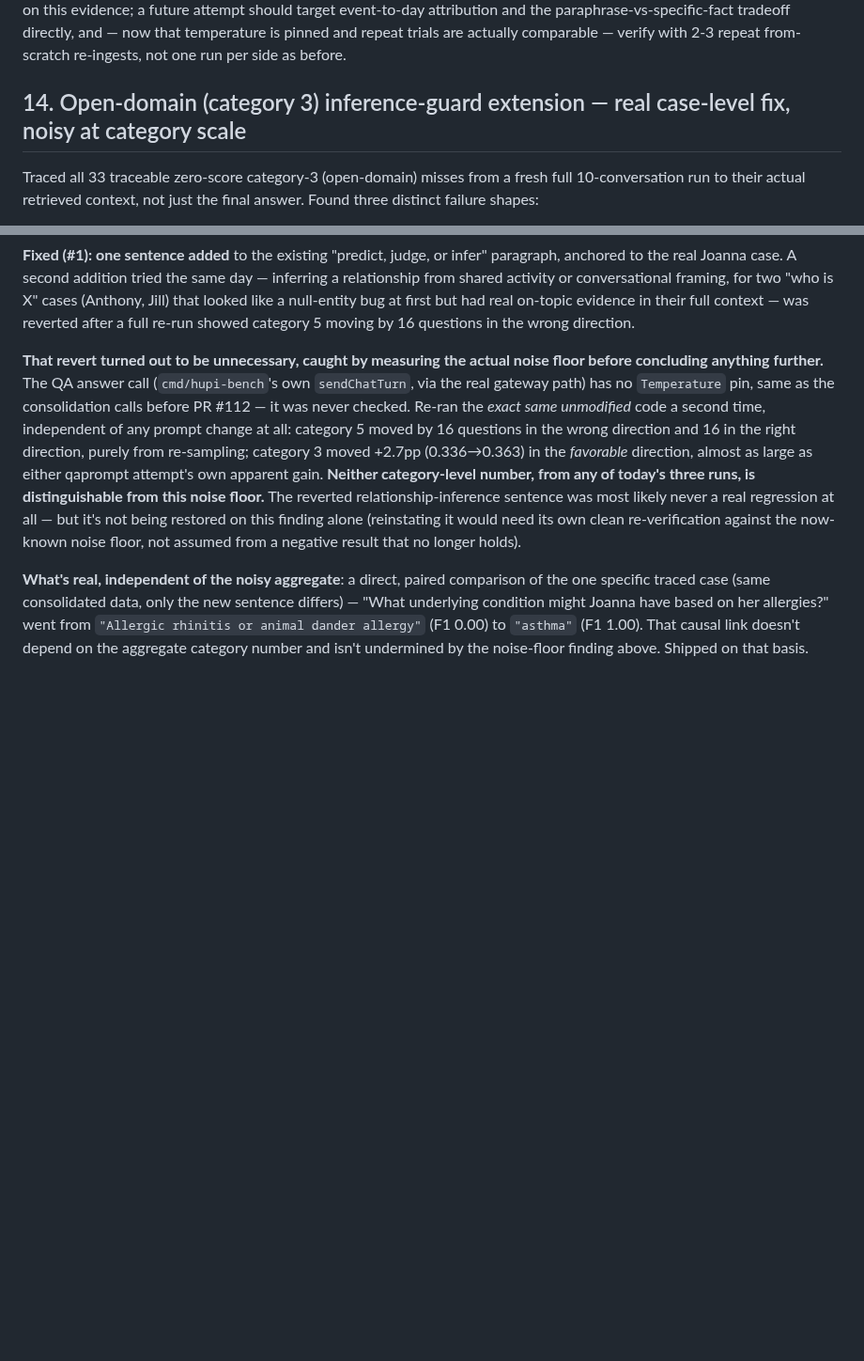
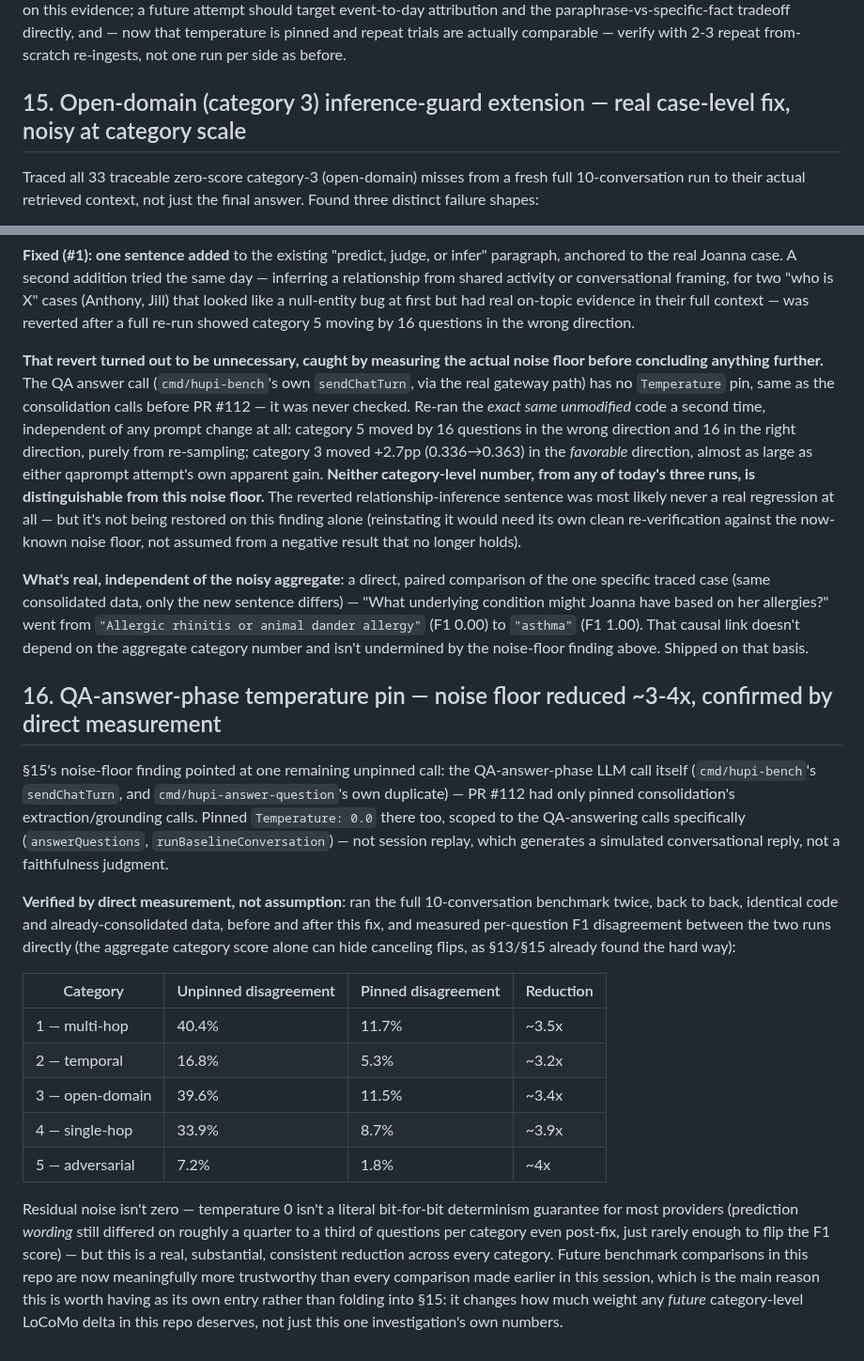
Before and after one commit to hupi-dev/hupi, a Markdown page: docs/BENCHMARKS.md, 2 parts joined by grey strips. Shown at 94% size. GitHub-like rendering; blank space fills up the shorter version.

Commit message:
Document the QA-answer temperature pin's measured noise reduction
Also fixes a section-number collision: two PRs merged independently
both landed a "## 14." section (the consolidation-temperature fix and
the open-domain inference-guard fix) — renumbered the latter to §15
and added this fix's own write-up as §16.

Co-Authored-By: Claude Sonnet 5 <noreply@anthropic.com>

```diff
--- a/docs/BENCHMARKS.md
+++ b/docs/BENCHMARKS.md
@@ -843,7 +843,7 @@ directly, and — now that temperature is pinned and repeat trials are
 actually comparable — verify with 2-3 repeat from-scratch re-ingests,
 not one run per side as before.
 
-## 14. Open-domain (category 3) inference-guard extension — real case-level fix, noisy at category scale
+## 15. Open-domain (category 3) inference-guard extension — real case-level fix, noisy at category scale
 
 Traced all 33 traceable zero-score category-3 (open-domain) misses from
 a fresh full 10-conversation run to their actual retrieved context, not
@@ -914,3 +914,41 @@ Joanna have based on her allergies?" went from `"Allergic rhinitis or
 animal dander allergy"` (F1 0.00) to `"asthma"` (F1 1.00). That causal
 link doesn't depend on the aggregate category number and isn't
 undermined by the noise-floor finding above. Shipped on that basis.
+
+## 16. QA-answer-phase temperature pin — noise floor reduced ~3-4x, confirmed by direct measurement
+
+§15's noise-floor finding pointed at one remaining unpinned call: the
+QA-answer-phase LLM call itself (`cmd/hupi-bench`'s `sendChatTurn`, and
+`cmd/hupi-answer-question`'s own duplicate) — PR #112 had only pinned
+consolidation's extraction/grounding calls. Pinned
+`Temperature: 0.0` there too, scoped to the QA-answering calls
+specifically (`answerQuestions`, `runBaselineConversation`) — not
+session replay, which generates a simulated conversational reply, not a
+faithfulness judgment.
+
+**Verified by direct measurement, not assumption**: ran the full
+10-conversation benchmark twice, back to back, identical code and
+already-consolidated data, before and after this fix, and measured
+per-question F1 disagreement between the two runs directly (the
+aggregate category score alone can hide canceling flips, as §13/§15
+already found the hard way):
+
+| Category | Unpinned disagreement | Pinned disagreement | Reduction |
+|---|---|---|---|
+| 1 — multi-hop | 40.4% | 11.7% | ~3.5x |
+| 2 — temporal | 16.8% | 5.3% | ~3.2x |
+| 3 — open-domain | 39.6% | 11.5% | ~3.4x |
+| 4 — single-hop | 33.9% | 8.7% | ~3.9x |
+| 5 — adversarial | 7.2% | 1.8% | ~4x |
+
+Residual noise isn't zero — temperature 0 isn't a literal bit-for-bit
+determinism guarantee for most providers (prediction *wording* still
+differed on roughly a quarter to a third of questions per category even
+post-fix, just rarely enough to flip the F1 score) — but this is a
+real, substantial, consistent reduction across every category. Future
+benchmark comparisons in this repo are now meaningfully more
+trustworthy than every comparison made earlier in this session, which
+is the main reason this is worth having as its own entry rather than
+folding into §15: it changes how much weight any *future* category-level
+LoCoMo delta in this repo deserves, not just this one investigation's
+own numbers.
```
